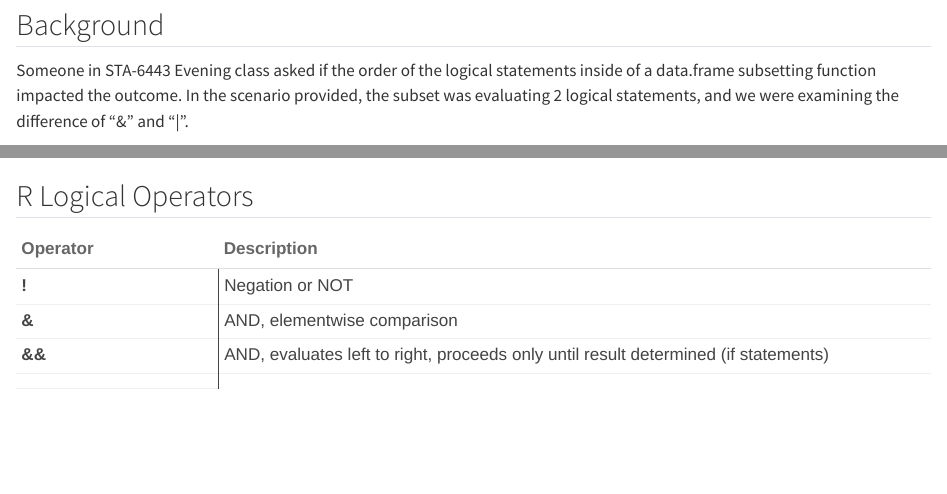
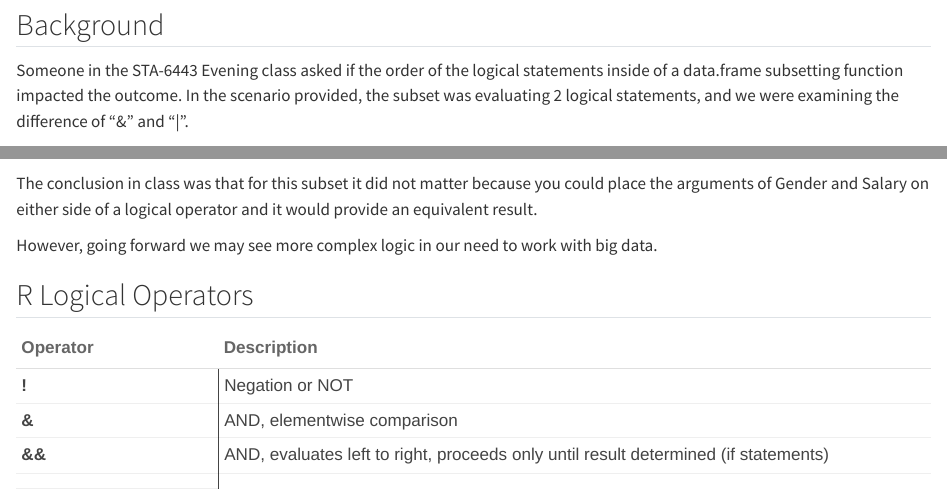
Before and after one commit to cynamons/R-guide, a Quarto document (docs/R/logic_in_r_brief.qmd): the page in a window 1100 px wide, from 180 px down before the commit and from 210 px down after it, so that both start at the same text, and a second part further down, joined at a grey line. Rendered offline with R 4.5, knitr and Pandoc in place of Quarto, with nearby package versions; some code elsewhere in the file could not run offline.

Commit message:
updated the background

````diff
--- a/docs/R/logic_in_r_brief.qmd
+++ b/docs/R/logic_in_r_brief.qmd
@@ -12,7 +13,7 @@ prof=read.csv("Data/Professor.csv", header=TRUE)
 
 ## Background
 
-Someone in STA-6443 Evening class asked if the order of the logical statements inside of a data.frame subsetting function impacted the outcome. In the scenario provided, the subset was evaluating 2 logical statements, and we were examining the difference of "&" and "|".
+Someone in the STA-6443 Evening class asked if the order of the logical statements inside of a data.frame subsetting function impacted the outcome. In the scenario provided, the subset was evaluating 2 logical statements, and we were examining the difference of "&" and "|".
 
 ```{r}
 prof.female = prof[prof$Gender=="Female", ]
@@ -23,7 +24,9 @@ prof.male.v2 = subset(prof, Gender=="Male" & SALARY < 50000)
 head(prof.male.v2)
 
 ```
+The conclusion in class was that for this subset it did not matter because you could place the arguments of Gender and Salary on either side of a logical operator and it would provide an equivalent result.
 
+However, going forward we may see more complex logic in our need to work with big data.
 
 ## R Logical Operators
 ```{r message=FALSE}
````
Also changed, not shown: docs/R/logic_in_r_brief.qmd (1 more changed lines), 1 other file.
